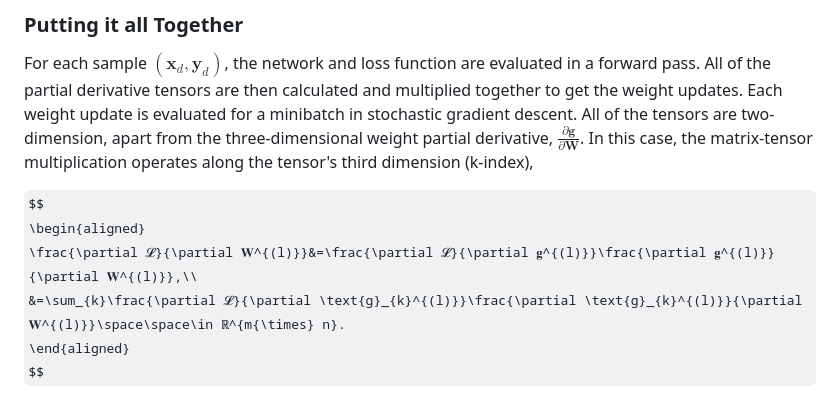
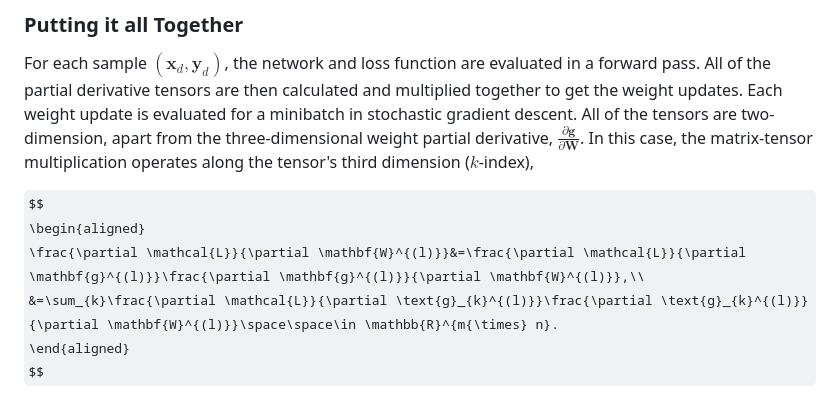
Before and after one commit to ronniestafford/ai-ml-research, a Markdown page: documentation/theory_snippets/backprop.md, the part around one of its changes. Drawn GitHub-style; some formulas as TeX source.

```diff
--- a/documentation/theory_snippets/backprop.md
+++ b/documentation/theory_snippets/backprop.md
@@ -177,11 +177,11 @@ $$
 
 ### Putting it all Together
 
-For each sample $(𝐱_{d},\mathbf{y}_d)$, the network and loss function are evaluated in a forward pass. All of the partial derivative tensors are then calculated and multiplied together to get the weight updates. Each weight update is evaluated for a minibatch in stochastic gradient descent. All of the tensors are two-dimension, apart from the three-dimensional weight partial derivative, $\frac{\partial 𝐠}{\partial 𝐖}$. In this case, the matrix-tensor multiplication operates along the tensor's third dimension (k-index),
+For each sample $(\mathbf{x}_{d},\mathbf{y}_d)$, the network and loss function are evaluated in a forward pass. All of the partial derivative tensors are then calculated and multiplied together to get the weight updates. Each weight update is evaluated for a minibatch in stochastic gradient descent. All of the tensors are two-dimension, apart from the three-dimensional weight partial derivative, $\frac{\partial \mathbf{g}}{\partial \mathbf{W}}$. In this case, the matrix-tensor multiplication operates along the tensor's third dimension ($k$-index),
 
 $$
 \begin{aligned}
-\frac{\partial 𝓛}{\partial 𝐖^{(l)}}&=\frac{\partial 𝓛}{\partial 𝐠^{(l)}}\frac{\partial 𝐠^{(l)}}{\partial 𝐖^{(l)}},\\
-&=\sum_{k}\frac{\partial 𝓛}{\partial \text{g}_{k}^{(l)}}\frac{\partial \text{g}_{k}^{(l)}}{\partial 𝐖^{(l)}}\space\space\in ℝ^{m{\times} n}.
+\frac{\partial \mathcal{L}}{\partial \mathbf{W}^{(l)}}&=\frac{\partial \mathcal{L}}{\partial \mathbf{g}^{(l)}}\frac{\partial \mathbf{g}^{(l)}}{\partial \mathbf{W}^{(l)}},\\
+&=\sum_{k}\frac{\partial \mathcal{L}}{\partial \text{g}_{k}^{(l)}}\frac{\partial \text{g}_{k}^{(l)}}{\partial \mathbf{W}^{(l)}}\space\space\in \mathbb{R}^{m{\times} n}.
 \end{aligned}
 $$
```
Also changed, not shown: other parts of documentation/theory_snippets/backprop.md (+34 -34 lines).
